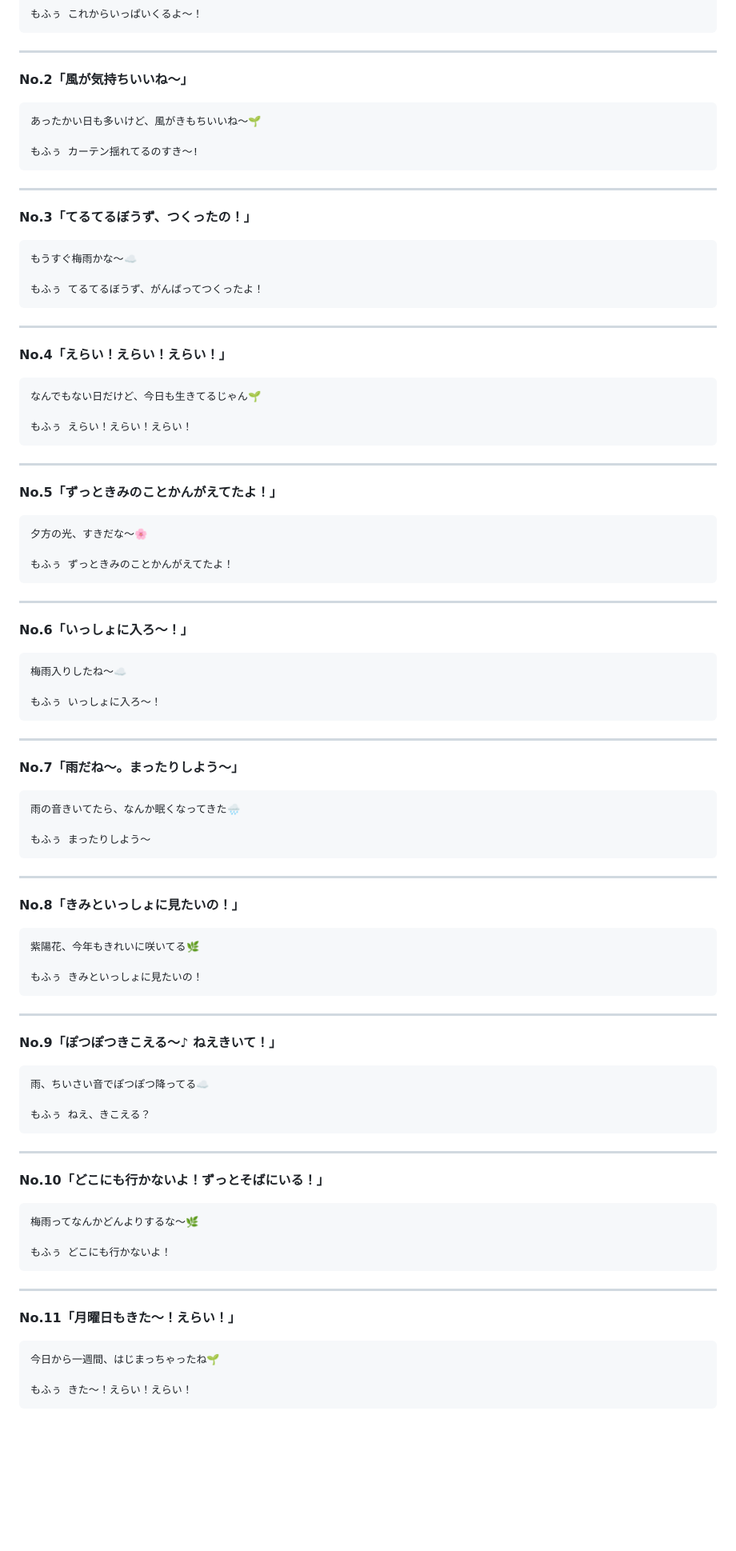
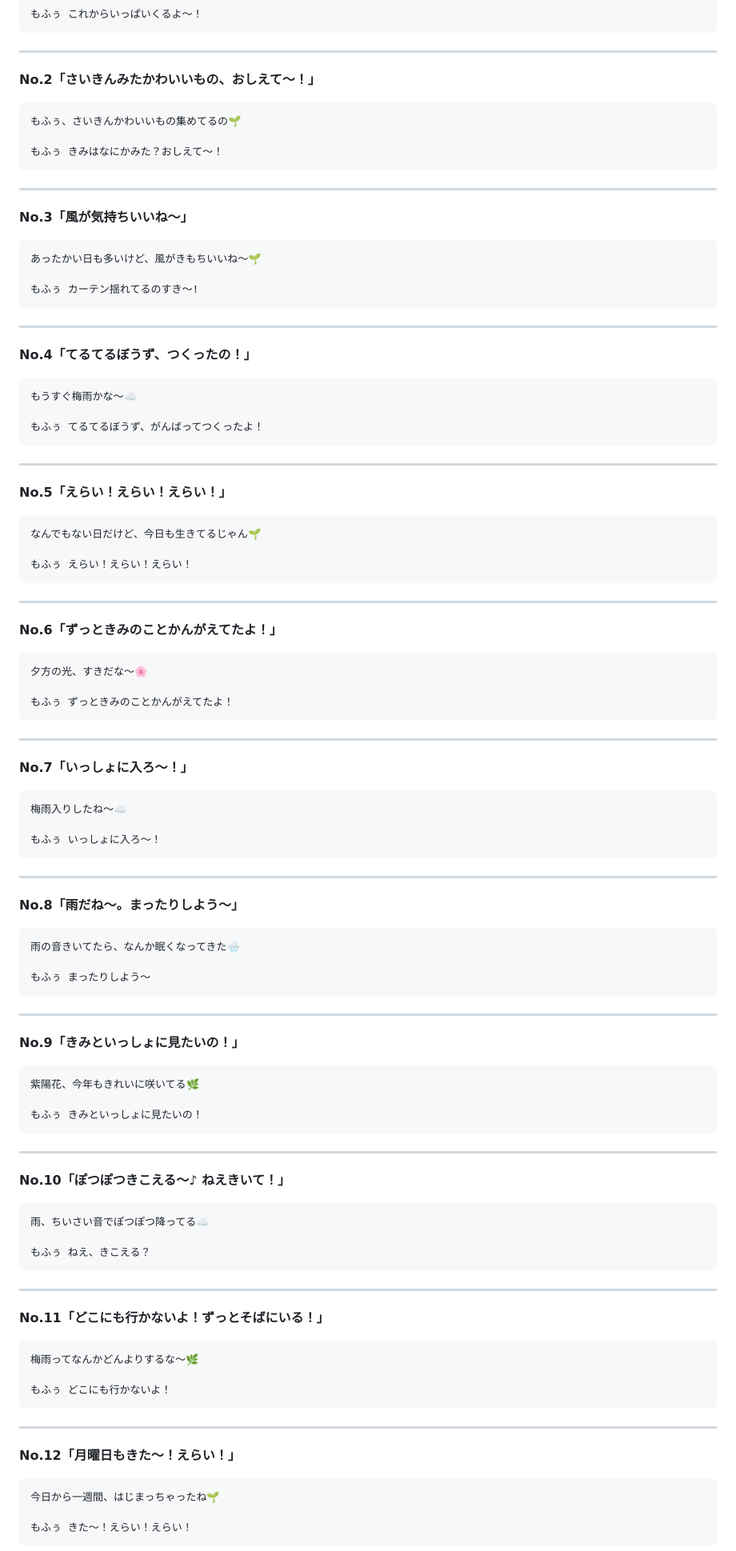
Before and after one commit to mofutaba/hatsu, a Markdown page: sns/captions-may-july.md, the part around one of its changes. Shown at 80% size. Rendered like a GitHub page; blank space fills up the shorter version.

````diff
--- a/sns/captions-may-july.md
+++ b/sns/captions-may-july.md
@@ -13,7 +13,16 @@
 
 ---
 
-**No.2「風が気持ちいいね〜」**
+**No.2「さいきんみたかわいいもの、おしえて〜！」**
+```
+もふぅ、さいきんかわいいもの集めてるの🌱
+
+もふぅ きみはなにかみた？おしえて〜！
+```
+
+---
+
+**No.3「風が気持ちいいね〜」**
 ```
 あったかい日も多いけど、風がきもちいいね〜🌱
 
@@ -22,7 +31,7 @@
 
 ---
 
-**No.3「てるてるぼうず、つくったの！」**
+**No.4「てるてるぼうず、つくったの！」**
 ```
 もうすぐ梅雨かな〜☁️
 
@@ -31,7 +40,7 @@
 
 ---
 
-**No.4「えらい！えらい！えらい！」**
+**No.5「えらい！えらい！えらい！」**
 ```
 なんでもない日だけど、今日も生きてるじゃん🌱
 
@@ -40,7 +49,7 @@
 
 ---
 
-**No.5「ずっときみのことかんがえてたよ！」**
+**No.6「ずっときみのことかんがえてたよ！」**
 ```
 夕方の光、すきだな〜🌸
 
@@ -49,7 +58,7 @@
 
 ---
 
-**No.6「いっしょに入ろ〜！」**
+**No.7「いっしょに入ろ〜！」**
 ```
 梅雨入りしたね〜☁️
 
@@ -58,7 +67,7 @@
 
 ---
 
-**No.7「雨だね〜。まったりしよう〜」**
+**No.8「雨だね〜。まったりしよう〜」**
 ```
 雨の音きいてたら、なんか眠くなってきた🌧
 
@@ -67,7 +76,7 @@
 
 ---
 
-**No.8「きみといっしょに見たいの！」**
+**No.9「きみといっしょに見たいの！」**
 ```
 紫陽花、今年もきれいに咲いてる🌿
 
@@ -76,7 +85,7 @@
 
 ---
 
-**No.9「ぽつぽつきこえる〜♪ ねえきいて！」**
+**No.10「ぽつぽつきこえる〜♪ ねえきいて！」**
 ```
 雨、ちいさい音でぽつぽつ降ってる☁️
 
@@ -85,7 +94,7 @@
 
 ---
 
-**No.10「どこにも行かないよ！ずっとそばにいる！」**
+**No.11「どこにも行かないよ！ずっとそばにいる！」**
 ```
 梅雨ってなんかどんよりするな〜🌿
 
@@ -94,7 +103,7 @@
 
 ---
 
-**No.11「月曜日もきた〜！えらい！」**
+**No.12「月曜日もきた〜！えらい！」**
 ```
 今日から一週間、はじまっちゃったね🌱
 
````
Also changed, not shown: other parts of sns/captions-may-july.md (+39 -41 lines), sns/neta-list-may-july.md (+52 -51 lines).
